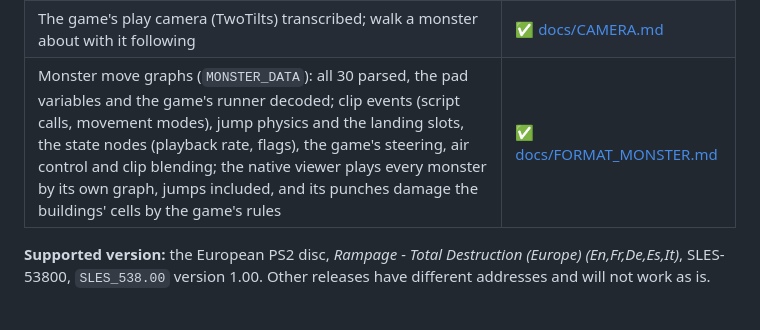
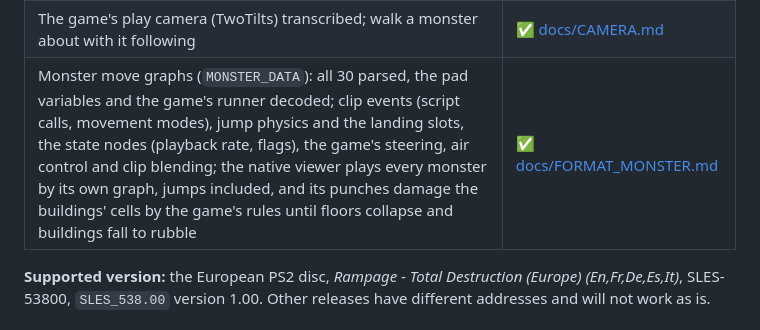
Before and after one commit to jjmhalew/RampageRE, a Markdown page: README.md, the part around the change. Drawn GitHub-style.

Commit message:
README: building collapse
Co-Authored-By: Claude Opus 5.5 <noreply@anthropic.com>

```diff
--- a/README.md
+++ b/README.md
@@ -44,7 +44,7 @@ Las Vegas. The 3D picture still has errors (black ground), it runs slowly and th
 | Effects (297, rebuilt byte for byte), string tables (13, 9 languages), GUI layouts (XML) | ✅ [docs/FORMAT_EDF.md](docs/FORMAT_EDF.md) |
 | Native viewer in C (`rampage.exe`): every city block from `RAMPAGE.VOL`, lit, day and night, traffic, animated people and props, any monster with its clips | ✅ [docs/NATIVE.md](docs/NATIVE.md) |
 | The game's play camera (TwoTilts) transcribed; walk a monster about with it following | ✅ [docs/CAMERA.md](docs/CAMERA.md) |
-| Monster move graphs (`MONSTER_DATA`): all 30 parsed, the pad variables and the game's runner decoded; clip events (script calls, movement modes), jump physics and the landing slots, the state nodes (playback rate, flags), the game's steering, air control and clip blending; the native viewer plays every monster by its own graph, jumps included, and its punches damage the buildings' cells by the game's rules | ✅ [docs/FORMAT_MONSTER.md](docs/FORMAT_MONSTER.md) |
+| Monster move graphs (`MONSTER_DATA`): all 30 parsed, the pad variables and the game's runner decoded; clip events (script calls, movement modes), jump physics and the landing slots, the state nodes (playback rate, flags), the game's steering, air control and clip blending; the native viewer plays every monster by its own graph, jumps included, and its punches damage the buildings' cells by the game's rules until floors collapse and buildings fall to rubble | ✅ [docs/FORMAT_MONSTER.md](docs/FORMAT_MONSTER.md) |
 
 **Supported version:** the European PS2 disc, *Rampage - Total Destruction (Europe) (En,Fr,De,Es,It)*,
 SLES-53800, `SLES_538.00` version 1.00. Other releases have different addresses and will not work as is.
```
